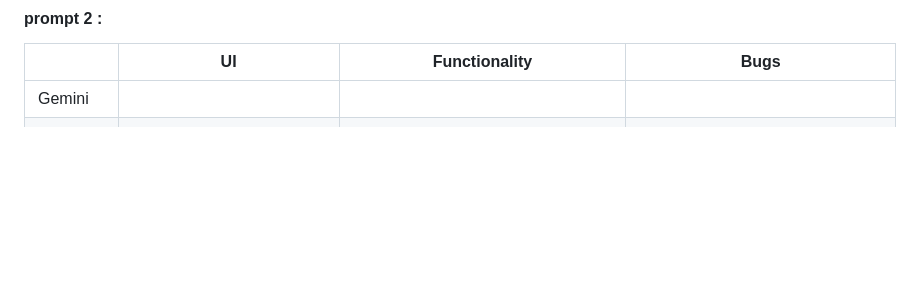
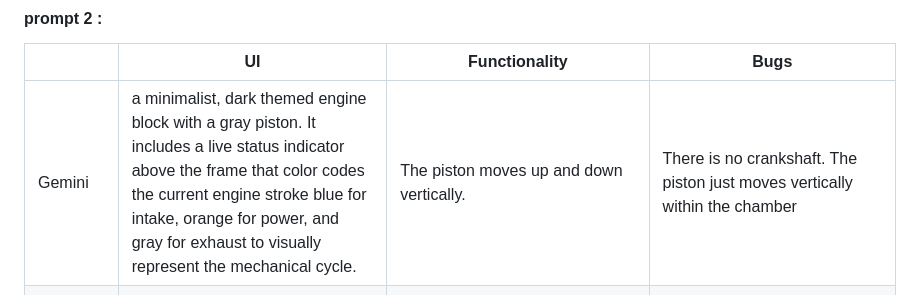
Before and after one commit to SandinaRajapaksha/group-idea-board, a Markdown page: README_V4.md, the part around the change. GitHub-like rendering; blank space fills up the shorter version.

Commit message:
Docs: Engine/Gemini

```diff
--- a/README_V4.md
+++ b/README_V4.md
@@ -27,7 +27,7 @@ each time.
 
 |         | UI  | Functionality | Bugs |
 | ------- | --- | ------------- | ---- |
-| Gemini  |     |               |      |
+| Gemini  |    a minimalist, dark themed engine block with a gray piston. It includes a live status indicator above the frame that color codes the current engine stroke blue for intake, orange for power, and gray for exhaust to visually represent the mechanical cycle. |   The piston moves up and down vertically.            |   There is no crankshaft. The piston just moves vertically within the chamber   |
 | ChatGPT |  The animation shows a simple SVG cross‑section with a cylinder, piston, connecting rod, and crankshaft, plus color‑coded effects for each stroke.   |    The crankshaft rotates smoothly, driving the piston up and down with realistic linkage geometry, while the stroke phases change color to represent intake, compression, power, and exhaust.           |   The piston motion is simplified, the stroke colors are basic overlays without fluid detail, resizing may distort the layout, and the cycle resets abruptly without extra mechanical realism.   |
 | Claude  | The engine animation shows a cross‑section of a cylinder with piston, connecting rod, and crankshaft, along with colored effects for each stroke.    |      The crankshaft rotates smoothly, driving the piston’s up‑down motion through realistic linkage geometry, while the cycle transitions through intake (blue), compression, power (orange/yellow), and exhaust (grey).         |   The stroke colors are simple overlays without detailed airflow or combustion visuals, the piston and rod shapes are basic, and the exhaust/intake effects remain static rather than animated dynamically.   |
 | Grok    |     |               |      |
```
